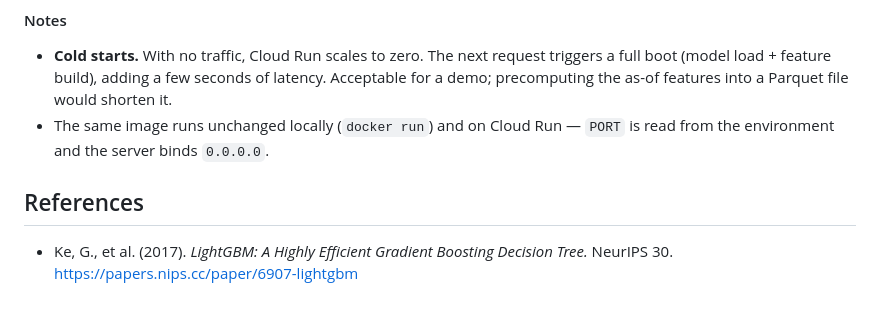
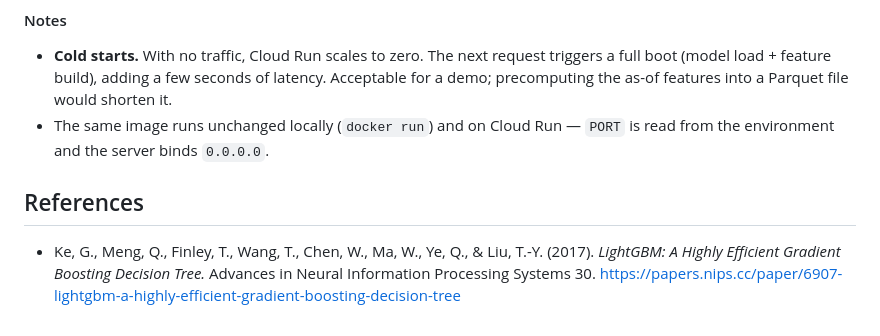
Before and after one commit to AlexPaulien/forecasting-sc, a Markdown page: README.md, the part around one of its changes. Rendered like a GitHub page.

```diff
--- a/README.md
+++ b/README.md
@@ -481,9 +512,9 @@ The `model/` files must appear in the output.
   for a demo; precomputing the as-of features into a Parquet file would shorten it.
 - The same image runs unchanged locally (`docker run`) and on Cloud Run — `PORT` is
   read from the environment and the server binds `0.0.0.0`.
-
-
 ## References
 
-- Ke, G., et al. (2017). *LightGBM: A Highly Efficient Gradient Boosting Decision Tree.*
-  NeurIPS 30. https://papers.nips.cc/paper/6907-lightgbm
+- Ke, G., Meng, Q., Finley, T., Wang, T., Chen, W., Ma, W., Ye, Q., & Liu, T.-Y. (2017).
+  *LightGBM: A Highly Efficient Gradient Boosting Decision Tree.* Advances in Neural
+  Information Processing Systems 30.
+  https://papers.nips.cc/paper/6907-lightgbm-a-highly-efficient-gradient-boosting-decision-tree
```
Also changed, not shown: other parts of README.md (+83 -52 lines).
